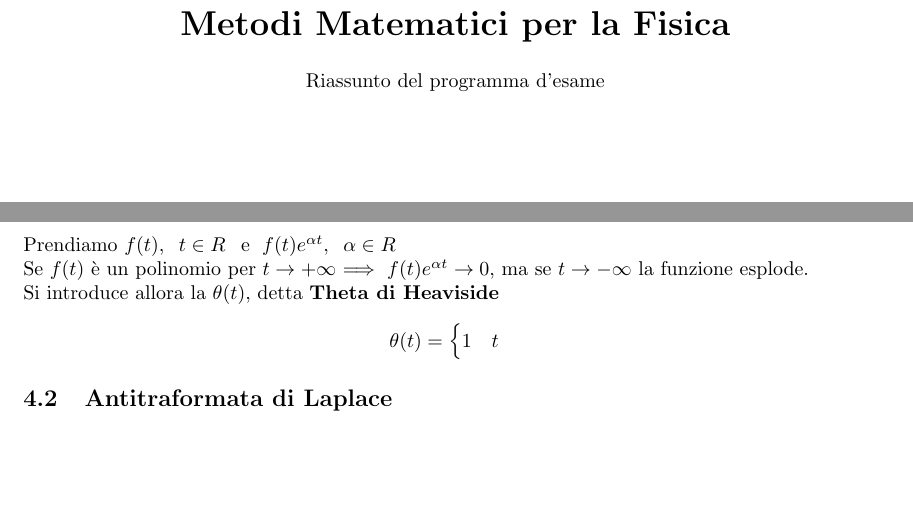
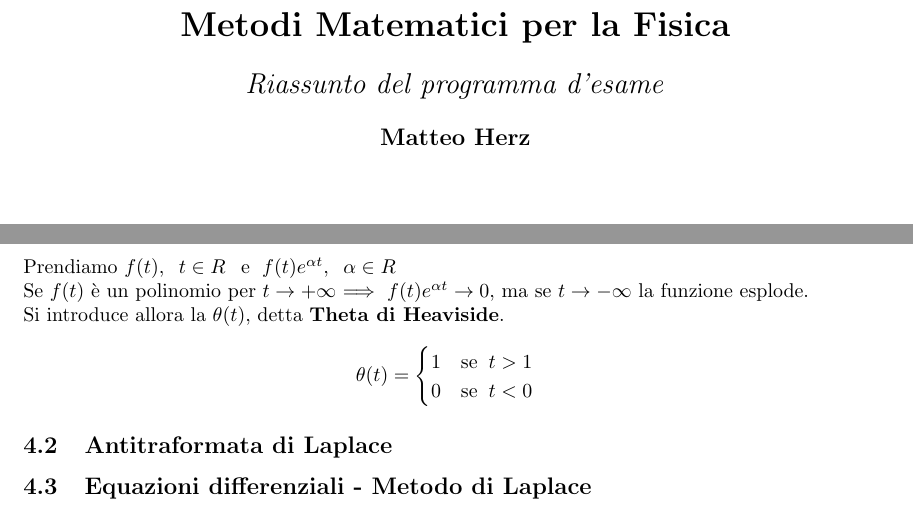
Before and after one commit to MatteoHerz/Fisica_2Anno, a LaTeX document (Metodi/Dispense/Appunti Esame/MetodiMatematici.tex, which reads Metodi/Dispense/Appunti Esame/titlepage.tex): two parts of pages 1 and 3 of 3, joined at a grey line, cut so that both start at the same text, the shorter picture padded with empty space. Compiled offline with LaTeX, dvips and Ghostscript.

Commit message:
Metodi appunti esame

```diff
--- a/Metodi/Dispense/Appunti Esame/MetodiMatematici.tex
+++ b/Metodi/Dispense/Appunti Esame/MetodiMatematici.tex
@@ -148,14 +148,16 @@ Più in generale però esistono funzioni non sommabili che ammettono trasformata
 \section{Laplace}
 \subsection{Trasformata di Laplace}
 Prendiamo $f(t), \;\; t\in R\;\,$ e $\;f(t)e^{\alpha t},\;\; \alpha \in R$ \\
-Se $f(t)$ è un polinomio per $t \to +\infty$ $\Longrightarrow$ $\;f(t)e^{\alpha t} \to 0$, ma se $t \to -\infty$ la funzione esplode.\\Si introduce allora la $\theta(t)$, detta \textbf{Theta di Heaviside}
+Se $f(t)$ è un polinomio per $t \to +\infty$ $\Longrightarrow$ $\;f(t)e^{\alpha t} \to 0$, ma se $t \to -\infty$ la funzione esplode.\\Si introduce allora la $\theta(t)$, detta \textbf{Theta di Heaviside}.
 
 \[
 	\theta(t) = \begin{cases}
-		1 \quad t
+		1 \quad\text{se}\;\;  t >1 \\
+		0 \quad\text{se}\;\;  t <0
 	\end{cases}
 \]
 \subsection{Antitraformata di Laplace}
+\subsection{Equazioni differenziali - Metodo di Laplace}
 
 
 
--- a/Metodi/Dispense/Appunti Esame/titlepage.tex
+++ b/Metodi/Dispense/Appunti Esame/titlepage.tex
@@ -1,11 +1,13 @@
 \begin{titlepage}
    \begin{center}
-       \vspace*{1cm}
+       \vspace*{8cm}
 
        \textbf{\LARGE Metodi Matematici per la Fisica}
 
        \vspace{0.5cm}
-	   \text{Riassunto del programma d'esame}
+	   \textit{\Large Riassunto del programma d'esame}\\
+	   \vspace{0.5cm}
+	   \textbf{\large Matteo Herz}
 
        \vfill
 
```
Also changed, not shown: Metodi/Dispense/Appunti Esame/MetodiMatematici.pdf, 4 other files.
